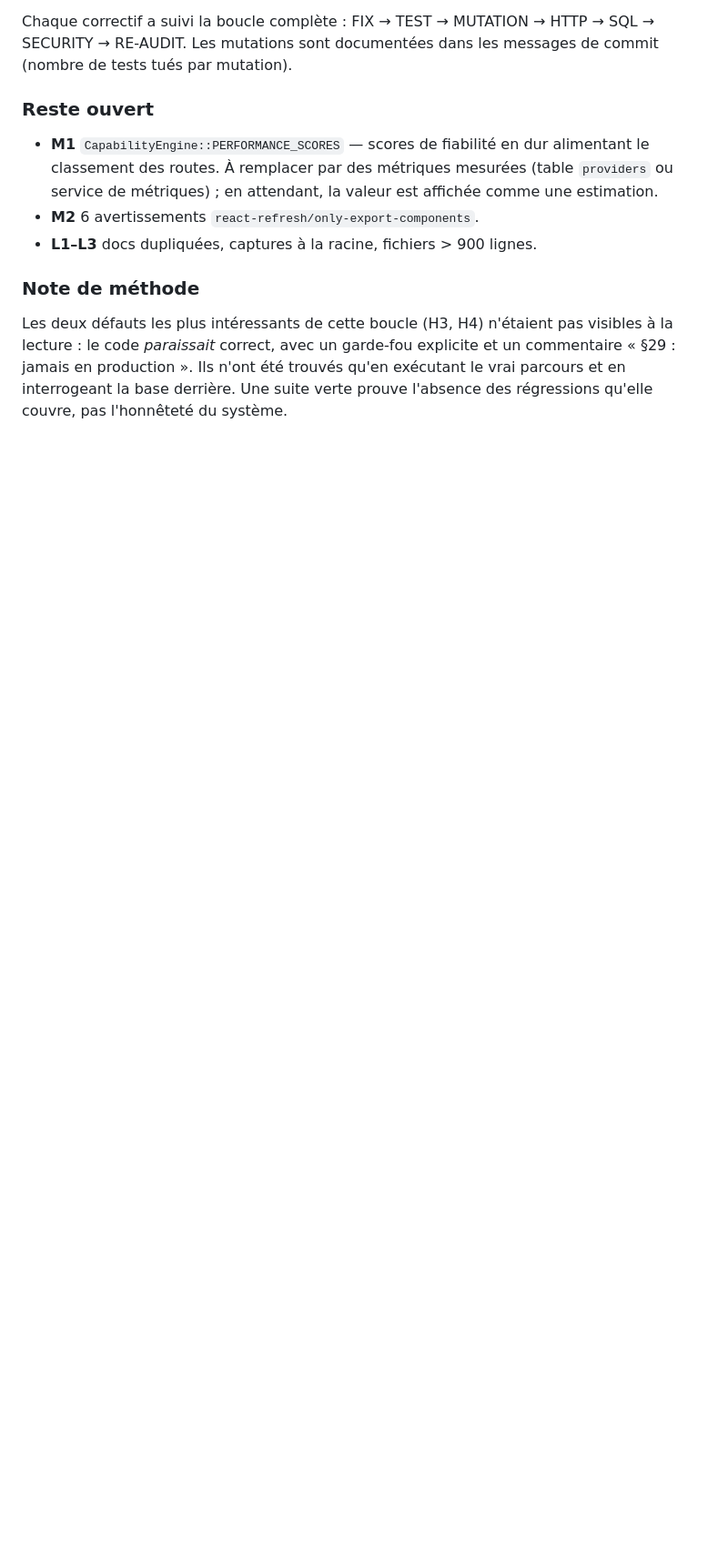
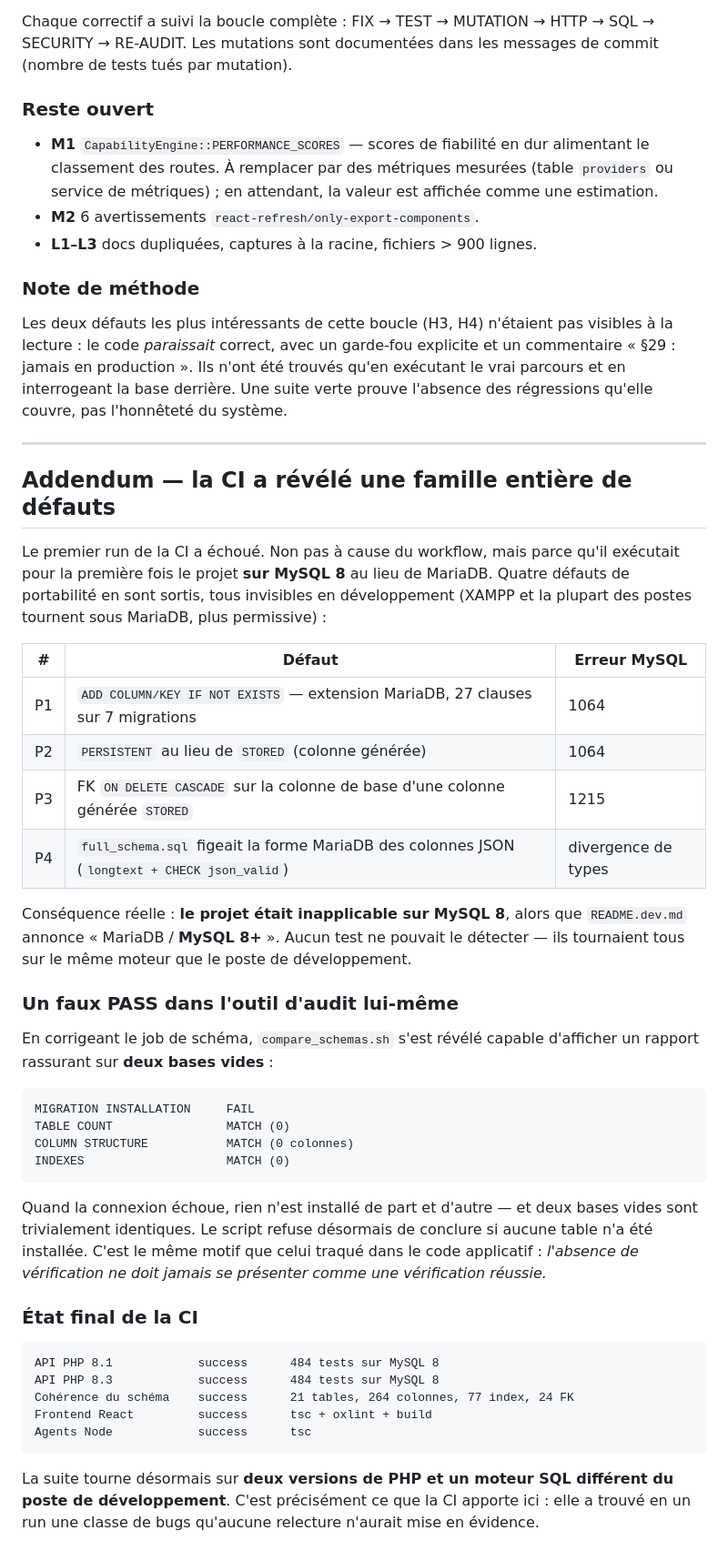
Before and after one commit to fwinflo2-maker/nexus-technologies, a Markdown page: docs/NEXUS-AUDIT-BOUCLE-12.md, the part around the change. Shown at 91% size. Rendered like a GitHub page; blank space fills up the shorter version.

Commit message:
docs: addendum boucle 12 — la CI révèle quatre défauts de portabilité MySQL
Consigne ce que le premier run de CI a mis au jour : le projet était en
réalité inapplicable sur MySQL 8 (syntaxe MariaDB dans 7 migrations, mot-clé
PERSISTENT, FK CASCADE sur colonne générée STORED, colonnes JSON figées sous
leur forme MariaDB dans full_schema.sql), alors que README.dev.md annonce
« MariaDB / MySQL 8+ ».

Aucun test ne pouvait le détecter : ils tournaient tous sur le même moteur que
le poste de développement. Documente aussi le faux PASS trouvé dans
compare_schemas.sh, qui concluait à l'équivalence en comparant deux bases
vides.

````diff
--- a/docs/NEXUS-AUDIT-BOUCLE-12.md
+++ b/docs/NEXUS-AUDIT-BOUCLE-12.md
@@ -174,3 +174,58 @@ explicite et un commentaire « §29 : jamais en production ». Ils n'ont été
 trouvés qu'en exécutant le vrai parcours et en interrogeant la base derrière.
 Une suite verte prouve l'absence des régressions qu'elle couvre, pas
 l'honnêteté du système.
+
+---
+
+## Addendum — la CI a révélé une famille entière de défauts
+
+Le premier run de la CI a échoué. Non pas à cause du workflow, mais parce
+qu'il exécutait pour la première fois le projet **sur MySQL 8** au lieu de
+MariaDB. Quatre défauts de portabilité en sont sortis, tous invisibles en
+développement (XAMPP et la plupart des postes tournent sous MariaDB, plus
+permissive) :
+
+| # | Défaut | Erreur MySQL |
+|---|---|---|
+| P1 | `ADD COLUMN/KEY IF NOT EXISTS` — extension MariaDB, 27 clauses sur 7 migrations | 1064 |
+| P2 | `PERSISTENT` au lieu de `STORED` (colonne générée) | 1064 |
+| P3 | FK `ON DELETE CASCADE` sur la colonne de base d'une colonne générée `STORED` | 1215 |
+| P4 | `full_schema.sql` figeait la forme MariaDB des colonnes JSON (`longtext + CHECK json_valid`) | divergence de types |
+
+Conséquence réelle : **le projet était inapplicable sur MySQL 8**, alors que
+`README.dev.md` annonce « MariaDB / **MySQL 8+** ». Aucun test ne pouvait le
+détecter — ils tournaient tous sur le même moteur que le poste de
+développement.
+
+### Un faux PASS dans l'outil d'audit lui-même
+
+En corrigeant le job de schéma, `compare_schemas.sh` s'est révélé capable
+d'afficher un rapport rassurant sur **deux bases vides** :
+
+```
+MIGRATION INSTALLATION     FAIL
+TABLE COUNT                MATCH (0)
+COLUMN STRUCTURE           MATCH (0 colonnes)
+INDEXES                    MATCH (0)
+```
+
+Quand la connexion échoue, rien n'est installé de part et d'autre — et deux
+bases vides sont trivialement identiques. Le script refuse désormais de
+conclure si aucune table n'a été installée. C'est le même motif que celui
+traqué dans le code applicatif : *l'absence de vérification ne doit jamais se
+présenter comme une vérification réussie.*
+
+### État final de la CI
+
+```
+API PHP 8.1            success      484 tests sur MySQL 8
+API PHP 8.3            success      484 tests sur MySQL 8
+Cohérence du schéma    success      21 tables, 264 colonnes, 77 index, 24 FK
+Frontend React         success      tsc + oxlint + build
+Agents Node            success      tsc
+```
+
+La suite tourne désormais sur **deux versions de PHP et un moteur SQL
+différent du poste de développement**. C'est précisément ce que la CI apporte
+ici : elle a trouvé en un run une classe de bugs qu'aucune relecture n'aurait
+mise en évidence.
````
